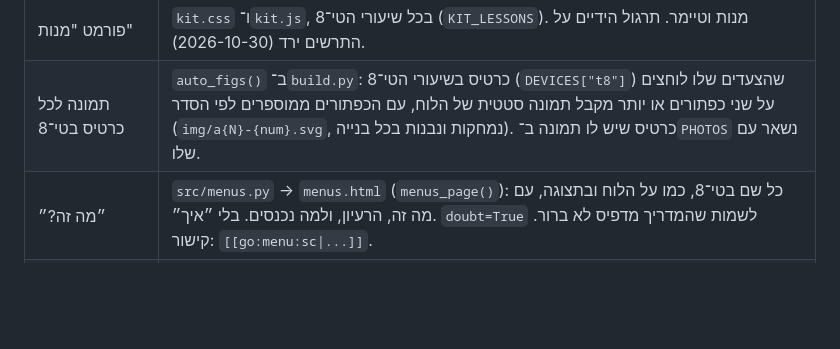
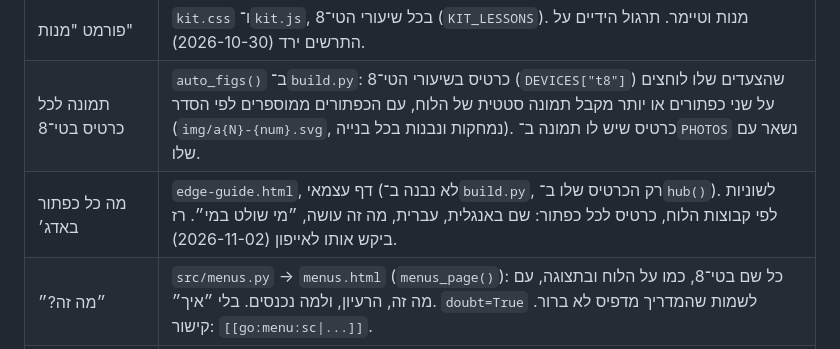
Before and after one commit to raztami8-bot/music-lessons, a Markdown page: claude/HANDOFF.md, the part around one of its changes. GitHub-like rendering; blank space fills up the shorter version.

Commit message:
claude: handoff note for the Edge button guide
Co-Authored-By: Claude Opus 5.5 <noreply@anthropic.com>
Claude-Session: https://claude.ai/code/session_01SxrwcNuvSWVKeQnBWrVoae

```diff
--- a/claude/HANDOFF.md
+++ b/claude/HANDOFF.md
@@ -50,6 +50,7 @@
 | בדיקת קישורים | `check_links()` ב־`build.py` עוצר את הבנייה אם קישור עם `#` לא נוחת על `id` קיים. |
 | פורמט "מנות" | `kit.css` ו־`kit.js`, בכל שיעורי הטי־8 (`KIT_LESSONS`). מנות וטיימר. תרגול הידיים על התרשים ירד (2026-10-30). |
 | תמונה לכל כרטיס בטי־8 | `auto_figs()` ב־`build.py`: כרטיס בשיעורי הטי־8 (`DEVICES["t8"]`) שהצעדים שלו לוחצים על שני כפתורים או יותר מקבל תמונה סטטית של הלוח, עם הכפתורים ממוספרים לפי הסדר (`img/a{N}-{num}.svg`, נמחקות ונבנות בכל בנייה). כרטיס שיש לו תמונה ב־`PHOTOS` נשאר עם שלו. |
+| מה כל כפתור באדג׳ | `edge-guide.html`, דף עצמאי (לא נבנה ב־`build.py`, רק הכרטיס שלו ב־`hub()`). לשוניות לפי קבוצות הלוח, כרטיס לכל כפתור: שם באנגלית, עברית, מה זה עושה, ״מי שולט במי״. רז ביקש אותו לאייפון (2026-11-02). |
 | ״מה זה?״ | `src/menus.py` → `menus.html` (`menus_page()`): כל שם בטי־8, כמו על הלוח ובתצוגה, עם מה זה, הרעיון, ולמה נכנסים. בלי ״איך״. `doubt=True` לשמות שהמדריך מדפיס לא ברור. קישור: `[[go:menu:sc\|...]]`. |
 | חיבורים | `src/connections.py` → `connections.html`. המקום היחיד לחיבורים. שיעורים מקשרים: `[[go:con:volca\|...]]` (`t8`, `volca`, `mixer`, `midi`, `solo`). |
 | הערות, פנקס, מילון, כפתור "שאל" | `extras.js` |
```
Also changed, not shown: other parts of claude/HANDOFF.md (+1 -1 lines).
